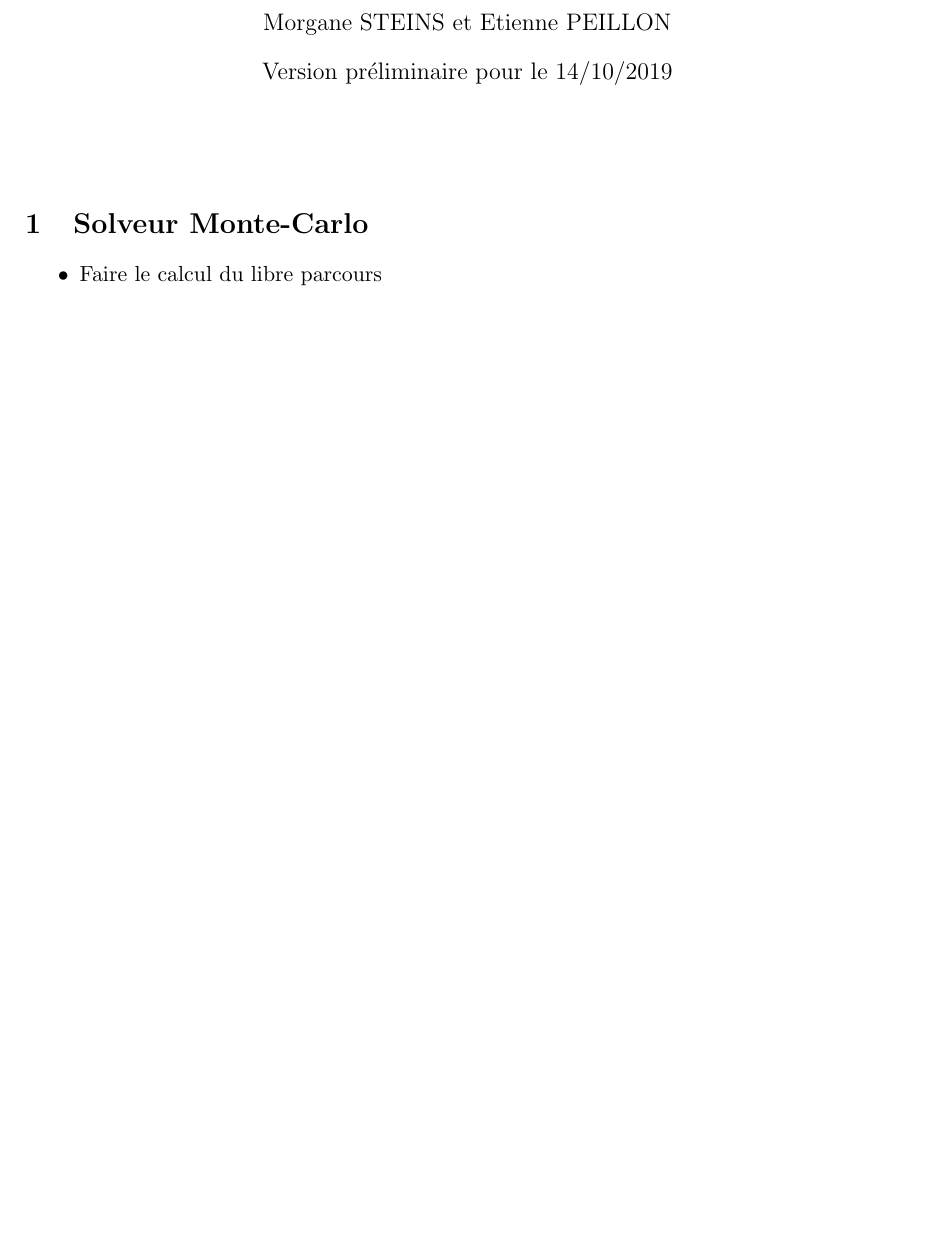
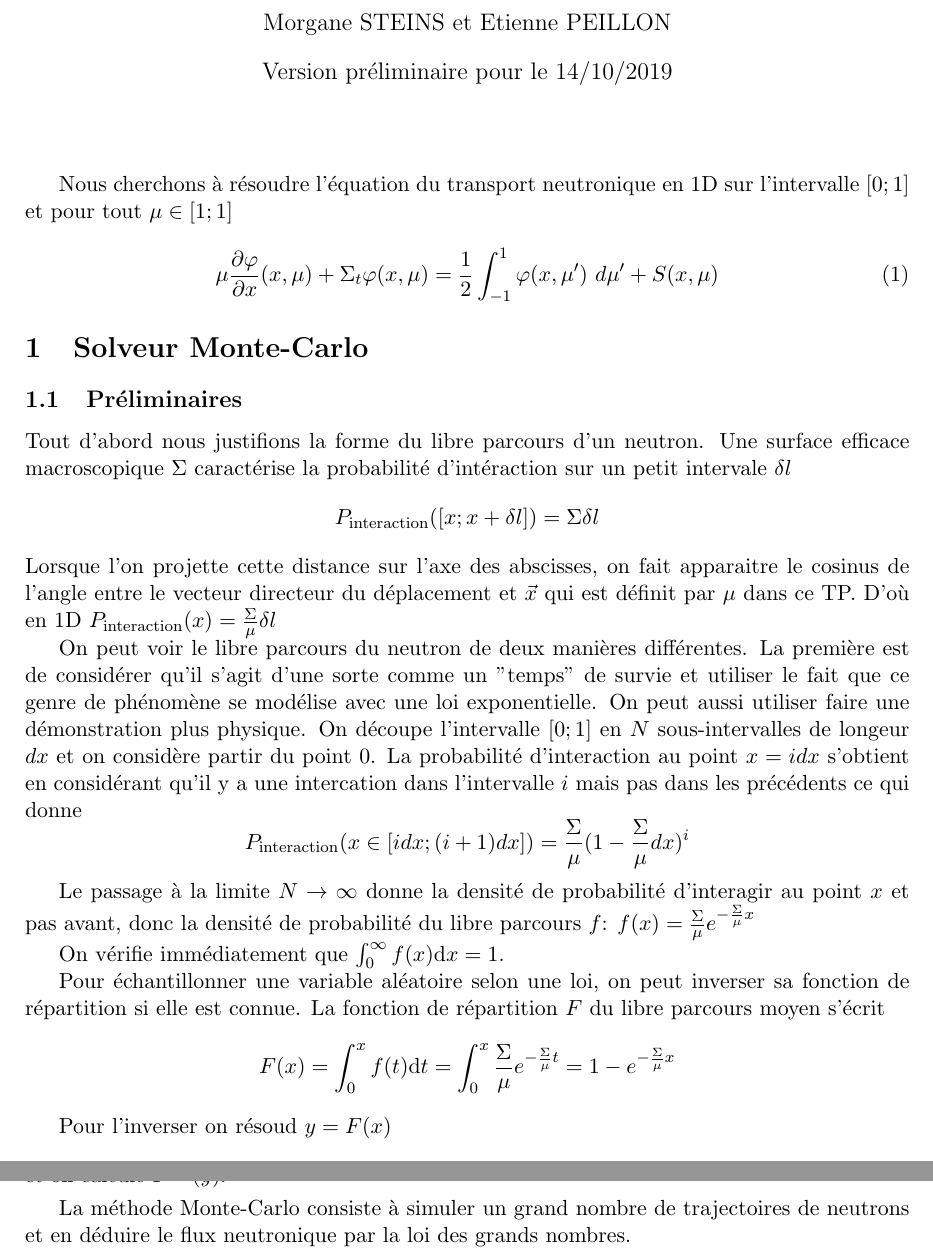
Before and after one commit to MorganeSteins/NeutronTransport, a LaTeX document (rapport.tex): part of the page before the commit and two parts of pages 1 and 2 of 3 after it, the two joined at a grey line, cut so that both start at the same text, the shorter picture padded with empty space. Compiled offline with pdfLaTeX.

Commit message:
debut rapport

```diff
--- a/rapport.tex
+++ b/rapport.tex
@@ -12,6 +12,10 @@
 \usepackage{caption}
 \usepackage{subcaption}
 
+\newcommand{\pp}{\varphi}
+\newcommand{\st}{\Sigma_t}
+\newcommand{\into}{\int_{-1}^{1}}
+
 \title{TP1 AMS302 - Modélisation et Simulation du transport de particules neutres}
 \author{Morgane STEINS et Etienne PEILLON}
 \date{Version préliminaire pour le 14/10/2019}
@@ -20,9 +24,55 @@
 \maketitle
 \vspace{0.5cm}
 
+Nous cherchons à résoudre l'équation du transport neutronique en 1D sur l'intervalle $[0;1]$ et pour tout $\mu \in [1;1]$
+\begin{equation}
+    \label{eq.transport}
+    \mu \frac{\partial \pp}{\partial x} (x,\mu) + \st \pp(x,\mu) = \frac{1}{2} \into \pp(x,\mu')\ d\mu' + S(x,\mu)
+\end{equation}
+
+
+
 \section{Solveur Monte-Carlo}
+
+\subsection{Préliminaires}
+Tout d'abord nous justifions la forme du libre parcours d'un neutron. Une surface efficace macroscopique $\Sigma$ caractérise la probabilité d'intéraction sur un petit intervale $\delta l$
+$$P_{\text{interaction}}([x;x+\delta l]) = \Sigma \delta l$$
+Lorsque l'on projette cette distance sur l'axe des abscisses, on fait apparaitre le cosinus de l'angle entre le vecteur directeur du déplacement et $\vec{x}$ qui est définit par $\mu$ dans ce TP.
+D'où en 1D $P_{\text{interaction}}(x) = \frac{\Sigma}{\mu} \delta l $
+
+On peut voir le libre parcours du neutron de deux manières différentes.
+La première est de considérer qu'il s'agit d'une sorte comme un "temps" de survie et utiliser le fait que ce genre de phénomène se modélise avec une loi exponentielle.
+On peut aussi utiliser faire une démonstration plus physique.
+On découpe l'intervalle $[0;1]$ en $N$ sous-intervalles de longeur $dx$ et on considère partir du point 0.
+La probabilité d'interaction au point $x=idx$ s'obtient en considérant qu'il y a une intercation dans l'intervalle $i$ mais pas dans les précédents ce qui donne
+\begin{equation*}
+    P_{\text{interaction}}(x \in [idx;(i+1)dx]) = \frac{\Sigma}{\mu}(1-\frac{\Sigma}{\mu}dx)^{i}
+\end{equation*}
+
+Le passage à la limite $N \rightarrow \infty$ donne la densité de probabilité d'interagir au point $x$ et pas avant, donc la densité de probabilité du libre parcours $f$:
+$f(x) = \frac{\Sigma}{\mu}e^{-\frac{\Sigma}{\mu}x}$
+
+On vérifie immédiatement que $\int_0^{\infty} f(x) \text{d}x = 1$.
+
+Pour échantillonner une variable aléatoire selon une loi, on peut inverser sa fonction de répartition si elle est connue.
+La fonction de répartition $F$ du libre parcours moyen s'écrit
+\begin{equation*}
+    F(x) = \int_0^x f(t) \text{d}t = \int_0^x \frac{\Sigma}{\mu}e^{-\frac{\Sigma}{\mu}t} = 1- e^{-\frac{\Sigma}{\mu}x}
+\end{equation*}
+
+Pour l'inverser on résoud $y = F(x)$
+\begin{equation*}
+    y = 1- e^{-\frac{\Sigma}{\mu}x}  \iff  x = \frac{\mu}{\Sigma} \text{log}(1-y) = F^{-1}(y)
+\end{equation*}
+
+Pour tirer une variable aléatoire selon la loi $F$, on tire $y$ selon une loi uniforme sur $[0;1]$ et on calcule $F^{-1}(y)$.
+
+\vspace{0.1cm}
+La méthode Monte-Carlo consiste à simuler un grand nombre de trajectoires de neutrons et en déduire le flux neutronique par la loi des grands nombres.
+
+
+\newpage
 \begin{itemize}
-    \item Faire le calcul du libre parcours
     \item faire l'explication de l'estimateur du flux neutronique
     \item Cas homogène ponctuel
     \item Cas homogène uniforme
```
Also changed, not shown: rapport.pdf, rapport.tex (1 more changed lines).
